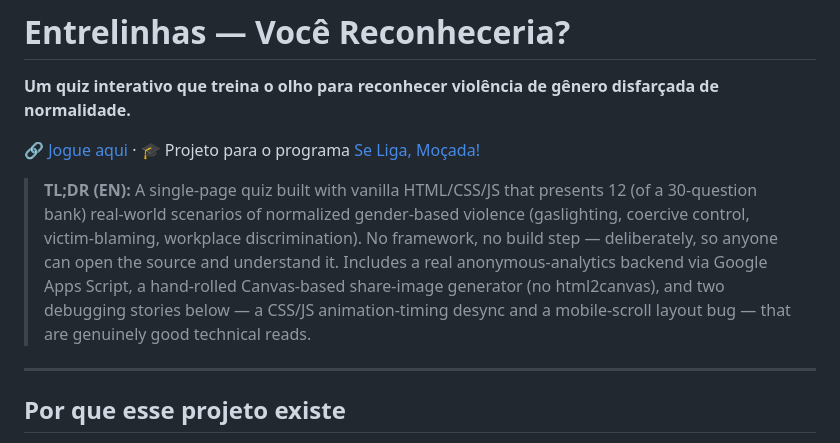
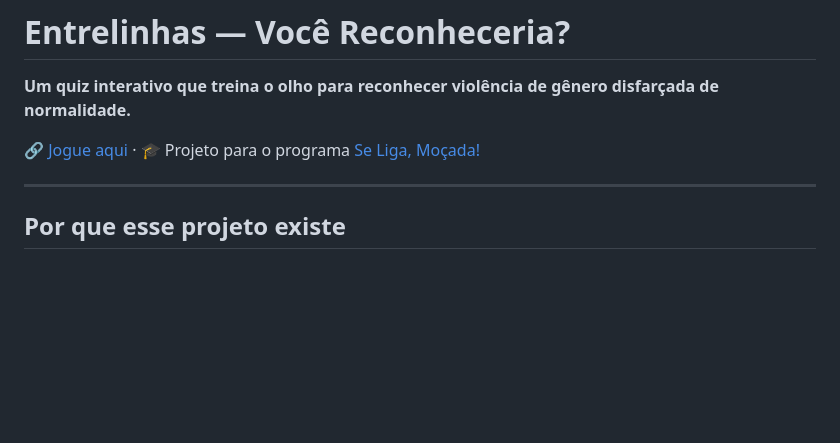
Before and after one commit to leo-gouvea/entrelinhas-quiz, a Markdown page: README.md, the part around the change. GitHub-like rendering; blank space fills up the shorter version.

```diff
--- a/README.md
+++ b/README.md
@@ -3,8 +3,6 @@
 **Um quiz interativo que treina o olho para reconhecer violência de gênero disfarçada de normalidade.**
 
 🔗 [Jogue aqui](#) · 🎓 Projeto para o programa [Se Liga, Moçada!](https://seligamocada.com.br/)
-
-> **TL;DR (EN):** A single-page quiz built with vanilla HTML/CSS/JS that presents 12 (of a 30-question bank) real-world scenarios of normalized gender-based violence (gaslighting, coercive control, victim-blaming, workplace discrimination). No framework, no build step — deliberately, so anyone can open the source and understand it. Includes a real anonymous-analytics backend via Google Apps Script, a hand-rolled Canvas-based share-image generator (no html2canvas), and two debugging stories below — a CSS/JS animation-timing desync and a mobile-scroll layout bug — that are genuinely good technical reads.
 
 ---
 
```
